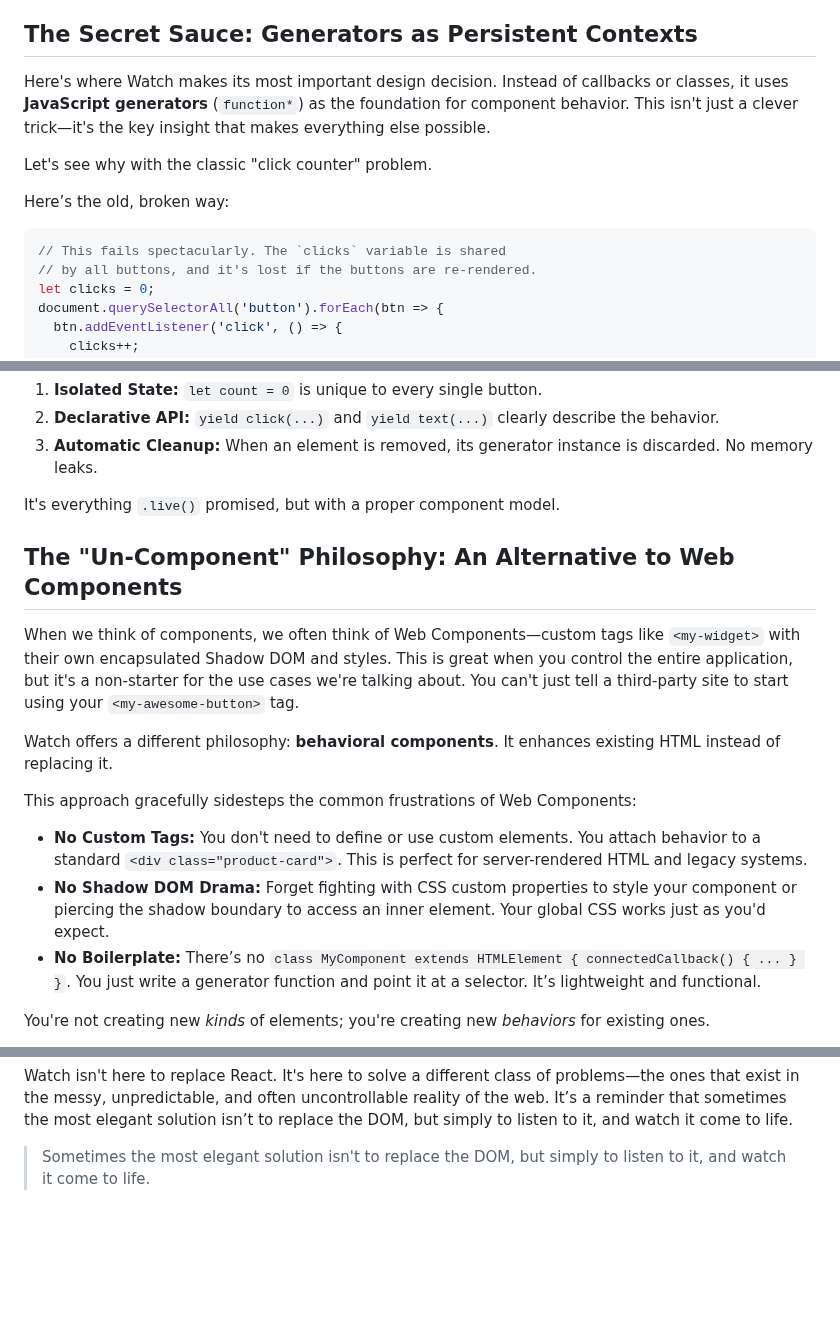
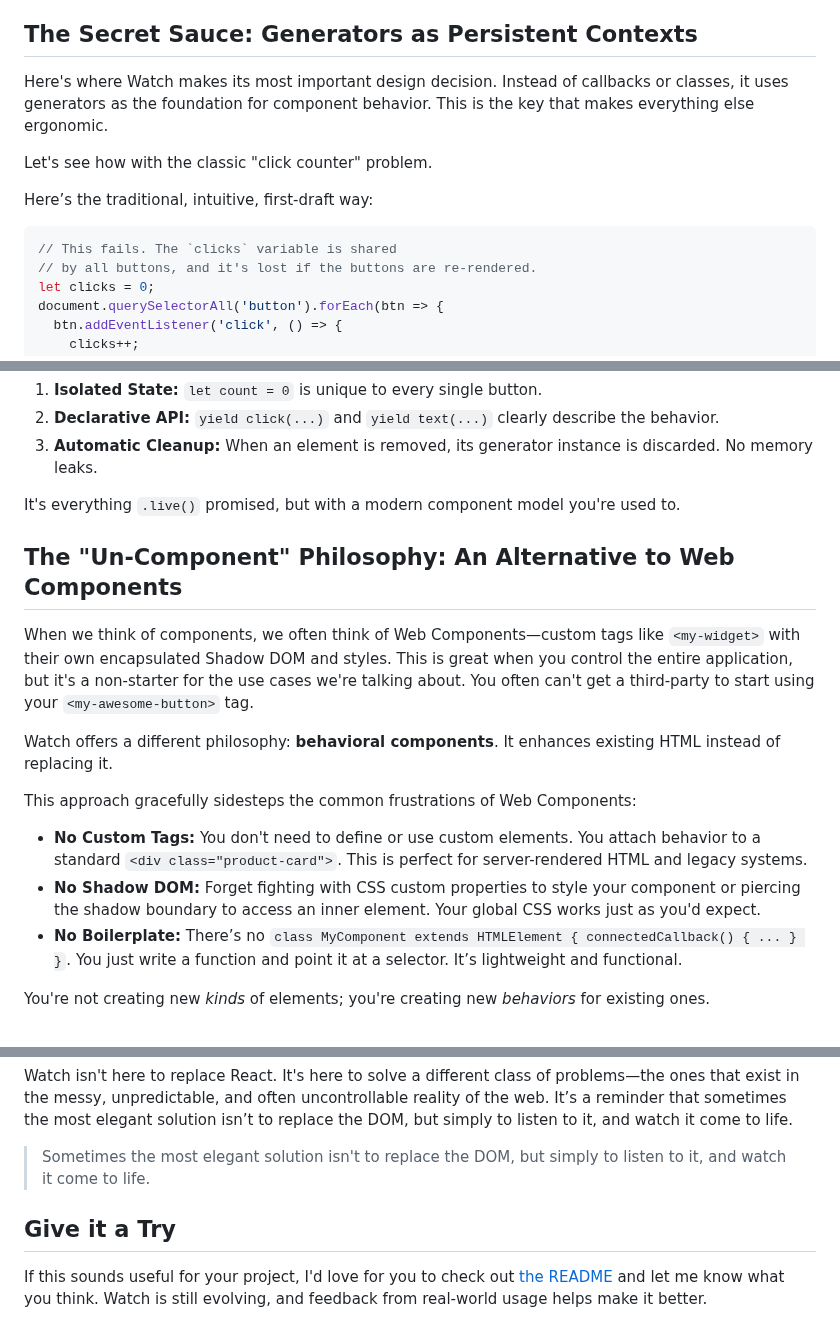
Before and after one commit to doeixd/watch, a Markdown page: docs/a-framework-for-the-dom-you-dont-control.md, 3 parts joined by grey strips. Rendered like a GitHub page; blank space fills up the shorter version.

````diff
--- a/docs/a-framework-for-the-dom-you-dont-control.md
+++ b/docs/a-framework-for-the-dom-you-dont-control.md
@@ -30,14 +30,14 @@ Under the hood, Watch uses a MutationObserver to track DOM changes. When element
 
 ## The Secret Sauce: Generators as Persistent Contexts
 
-Here's where Watch makes its most important design decision. Instead of callbacks or classes, it uses **JavaScript generators** (`function*`) as the foundation for component behavior. This isn't just a clever trick—it's the key insight that makes everything else possible.
+Here's where Watch makes its most important design decision. Instead of callbacks or classes, it uses  generators as the foundation for component behavior. This is the key that makes everything else ergonomic.
 
-Let's see why with the classic "click counter" problem.
+Let's see how with the classic "click counter" problem.
 
-Here’s the old, broken way:
+Here’s the traditional, intuitive, first-draft way:
 
 ```javascript
-// This fails spectacularly. The `clicks` variable is shared
+// This fails. The `clicks` variable is shared
 // by all buttons, and it's lost if the buttons are re-rendered.
 let clicks = 0;
 document.querySelectorAll('button').forEach(btn => {
@@ -73,19 +73,19 @@ This is the "aha!" moment. The generator function creates a persistent execution
 2.  **Declarative API:** `yield click(...)` and `yield text(...)` clearly describe the behavior.
 3.  **Automatic Cleanup:** When an element is removed, its generator instance is discarded. No memory leaks.
 
-It's everything `.live()` promised, but with a proper component model.
+It's everything `.live()` promised, but with a modern component model you're used to.
 
 ## The "Un-Component" Philosophy: An Alternative to Web Components
 
-When we think of components, we often think of Web Components—custom tags like `<my-widget>` with their own encapsulated Shadow DOM and styles. This is great when you control the entire application, but it's a non-starter for the use cases we're talking about. You can't just tell a third-party site to start using your `<my-awesome-button>` tag.
+When we think of components, we often think of Web Components—custom tags like `<my-widget>` with their own encapsulated Shadow DOM and styles. This is great when you control the entire application, but it's a non-starter for the use cases we're talking about. You often can't get a third-party  to start using your `<my-awesome-button>` tag.
 
 Watch offers a different philosophy: **behavioral components**. It enhances existing HTML instead of replacing it.
 
 This approach gracefully sidesteps the common frustrations of Web Components:
 
 *   **No Custom Tags:** You don't need to define or use custom elements. You attach behavior to a standard `<div class="product-card">`. This is perfect for server-rendered HTML and legacy systems.
-*   **No Shadow DOM Drama:** Forget fighting with CSS custom properties to style your component or piercing the shadow boundary to access an inner element. Your global CSS works just as you'd expect.
-*   **No Boilerplate:** There’s no `class MyComponent extends HTMLElement { connectedCallback() { ... } }`. You just write a generator function and point it at a selector. It’s lightweight and functional.
+*   **No Shadow DOM:** Forget fighting with CSS custom properties to style your component or piercing the shadow boundary to access an inner element. Your global CSS works just as you'd expect.
+*   **No Boilerplate:** There’s no `class MyComponent extends HTMLElement { connectedCallback() { ... } }`. You just write a function and point it at a selector. It’s lightweight and functional.
 
 You're not creating new *kinds* of elements; you're creating new *behaviors* for existing ones.
 
@@ -193,3 +193,7 @@ It works well when you find yourself in these scenarios:
 Watch isn't here to replace React. It's here to solve a different class of problems—the ones that exist in the messy, unpredictable, and often uncontrollable reality of the web. It’s a reminder that sometimes the most elegant solution isn’t to replace the DOM, but simply to listen to it, and watch it come to life.
 
 > Sometimes the most elegant solution isn't to replace the DOM, but simply to listen to it, and watch it come to life.
+
+## Give it a Try
+
+If this sounds useful for your project, I'd love for you to check out [the README](../README.md) and let me know what you think. Watch is still evolving, and feedback from real-world usage helps make it better.
````
Also changed, not shown: other parts of docs/a-framework-for-the-dom-you-dont-control.md (+1 -1 lines).
